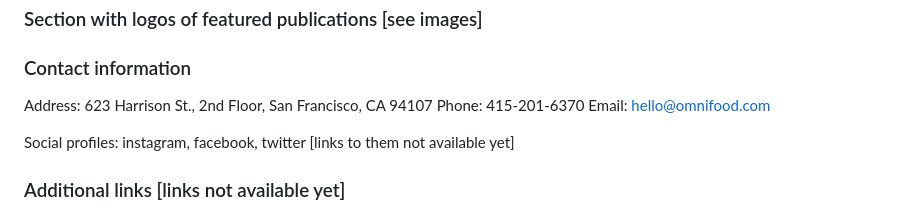
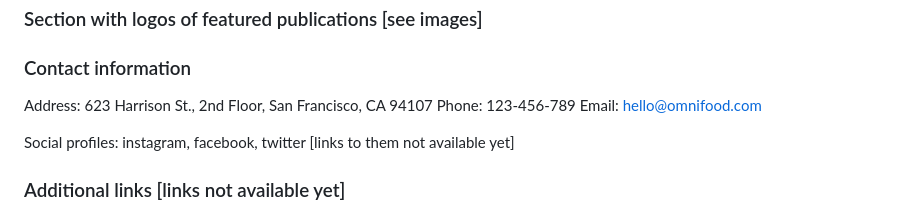
Before and after one commit to kyukyuthin03/Omnifood-, a Markdown page: README.md, the part around the change. Rendered like a GitHub page.

```diff
--- a/README.md
+++ b/README.md
@@ -108,7 +108,7 @@ I got Omnifood for the whole family, and it frees up so much time! Plus, everyth
 ### Contact information
 
 Address: 623 Harrison St., 2nd Floor, San Francisco, CA 94107
-Phone: 415-201-6370
+Phone: 123-456-789
 Email: hello@omnifood.com
 
 Social profiles: instagram, facebook, twitter [links to them not available yet]
```
